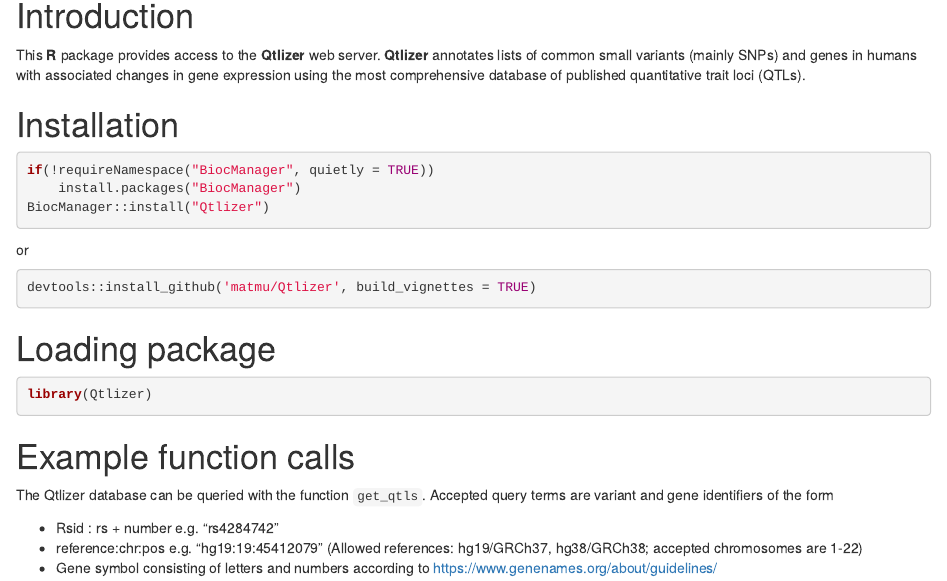
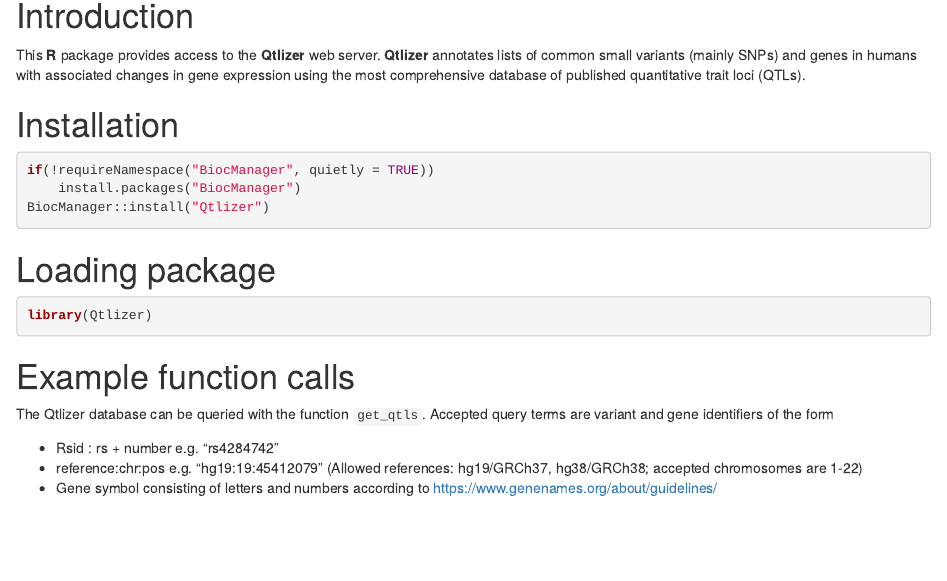
Before and after one commit to matmu/Qtlizer, an R Markdown document (vignettes/Qtlizer.Rmd): the page in a window 1100 px wide, from 160 px down. Rendered offline with R 4.5, knitr and Pandoc, with nearby package versions; drawn as R Markdown's standard HTML page in place of the format the file asks for; some code elsewhere in the file could not run offline.

Commit message:
Update Qtlizer.Rmd

````diff
--- a/vignettes/Qtlizer.Rmd
+++ b/vignettes/Qtlizer.Rmd
@@ -25,12 +25,6 @@
 if(!requireNamespace("BiocManager", quietly = TRUE))
     install.packages("BiocManager")
 BiocManager::install("Qtlizer")
-```
-
-or
-
-```R
-devtools::install_github('matmu/Qtlizer', build_vignettes = TRUE)
 ```
 
 # Loading package
````
